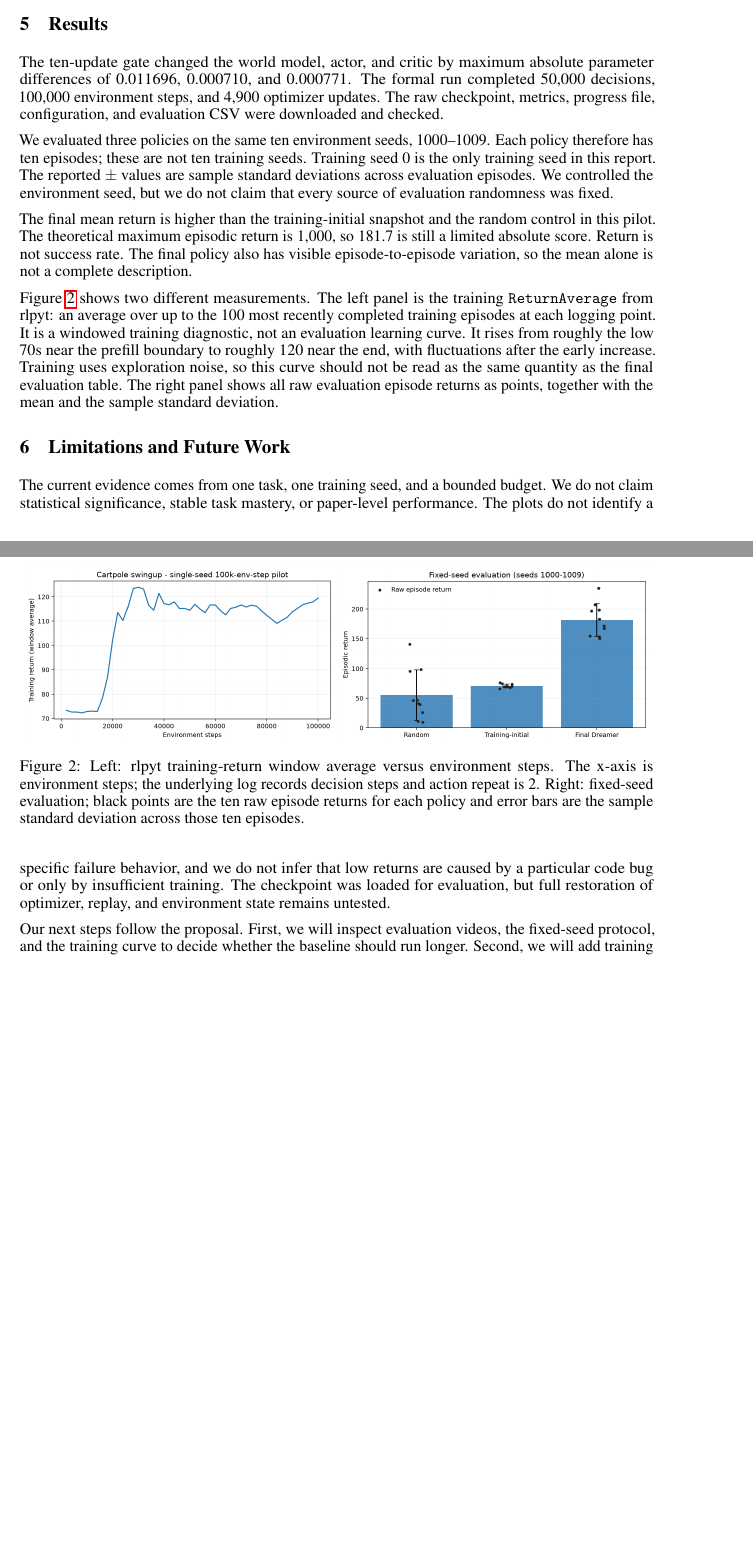
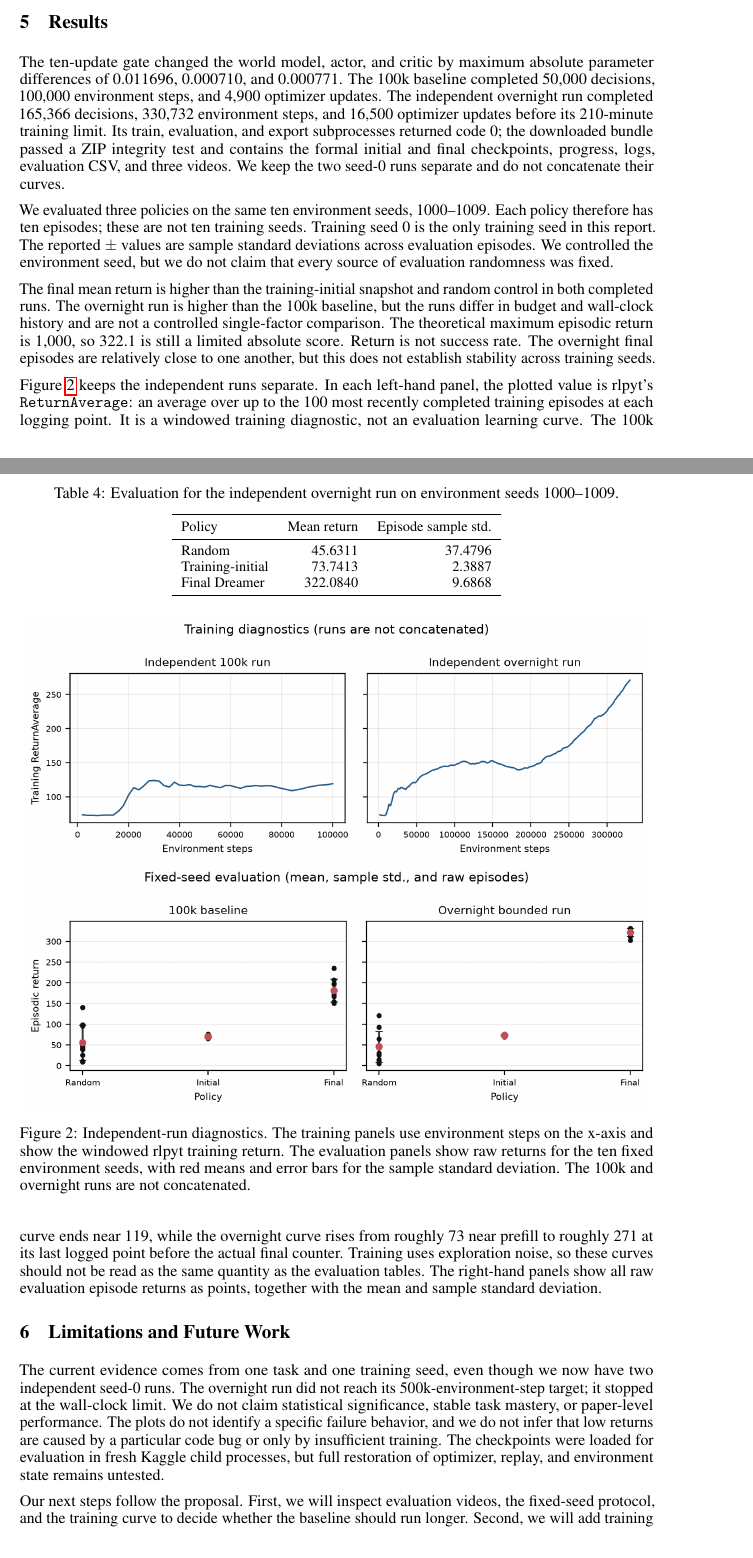
Before and after one commit to DDaniel-code/dreamer-pixels, a LaTeX paper (output/pdf/dreamer_pixels_midterm_report.tex): two parts of pages 3 and 4 of 5, joined at a grey line, cut so that both start at the same text, the shorter picture padded with empty space. Compiled offline with pdfLaTeX.

Commit message:
Update midterm report with overnight results
Keep the 100k baseline as the primary completed result, add the bounded overnight run separately, and preserve the prior report PDF.

```diff
--- a/output/pdf/dreamer_pixels_midterm_report.tex
+++ b/output/pdf/dreamer_pixels_midterm_report.tex
@@ -139,7 +139,7 @@ Final Dreamer mean return & 115.463 & 181.701 \\
 
 \section{Results}
 
-The ten-update gate changed the world model, actor, and critic by maximum absolute parameter differences of 0.011696, 0.000710, and 0.000771. The formal run completed 50,000 decisions, 100,000 environment steps, and 4,900 optimizer updates. The raw checkpoint, metrics, progress file, configuration, and evaluation CSV were downloaded and checked.
+The ten-update gate changed the world model, actor, and critic by maximum absolute parameter differences of 0.011696, 0.000710, and 0.000771. The 100k baseline completed 50,000 decisions, 100,000 environment steps, and 4,900 optimizer updates. The independent overnight run completed 165,366 decisions, 330,732 environment steps, and 16,500 optimizer updates before its 210-minute training limit. Its train, evaluation, and export subprocesses returned code 0; the downloaded bundle passed a ZIP integrity test and contains the formal initial and final checkpoints, progress, logs, evaluation CSV, and three videos. We keep the two seed-0 runs separate and do not concatenate their curves.
 
 We evaluated three policies on the same ten environment seeds, 1000--1009. Each policy therefore has ten episodes; these are not ten training seeds. Training seed 0 is the only training seed in this report. The reported $\pm$ values are sample standard deviations across evaluation episodes. We controlled the environment seed, but we do not claim that every source of evaluation randomness was fixed.
 
@@ -158,21 +158,35 @@ Final Dreamer & 181.7011 & 27.5705 \\
 \end{tabular}
 \end{table}
 
-The final mean return is higher than the training-initial snapshot and the random control in this pilot. The theoretical maximum episodic return is 1,000, so 181.7 is still a limited absolute score. Return is not success rate. The final policy also has visible episode-to-episode variation, so the mean alone is not a complete description.
+\begin{table}[t]
+\caption{Evaluation for the independent overnight run on environment seeds 1000--1009.}
+\centering\small
+\begin{tabular}{lrr}
+\toprule
+Policy & Mean return & Episode sample std. \\
+\midrule
+Random & 45.6311 & 37.4796 \\
+Training-initial & 73.7413 & 2.3887 \\
+Final Dreamer & 322.0840 & 9.6868 \\
+\bottomrule
+\end{tabular}
+\end{table}
 
-Figure~\ref{fig:results} shows two different measurements. The left panel is the training \texttt{ReturnAverage} from rlpyt: an average over up to the 100 most recently completed training episodes at each logging point. It is a windowed training diagnostic, not an evaluation learning curve. It rises from roughly the low 70s near the prefill boundary to roughly 120 near the end, with fluctuations after the early increase. Training uses exploration noise, so this curve should not be read as the same quantity as the final evaluation table. The right panel shows all raw evaluation episode returns as points, together with the mean and the sample standard deviation.
+The final mean return is higher than the training-initial snapshot and random control in both completed runs. The overnight run is higher than the 100k baseline, but the runs differ in budget and wall-clock history and are not a controlled single-factor comparison. The theoretical maximum episodic return is 1,000, so 322.1 is still a limited absolute score. Return is not success rate. The overnight final episodes are relatively close to one another, but this does not establish stability across training seeds.
+
+Figure~\ref{fig:results} keeps the independent runs separate. In each left-hand panel, the plotted value is rlpyt's \texttt{ReturnAverage}: an average over up to the 100 most recently completed training episodes at each logging point. It is a windowed training diagnostic, not an evaluation learning curve. The 100k curve ends near 119, while the overnight curve rises from roughly 73 near prefill to roughly 271 at its last logged point before the actual final counter. Training uses exploration noise, so these curves should not be read as the same quantity as the evaluation tables. The right-hand panels show all raw evaluation episode returns as points, together with the mean and sample standard deviation.
 
 \begin{figure}[t]
 \centering
-\includegraphics[width=0.49\linewidth]{training_return_vs_env_steps.png}
-\includegraphics[width=0.49\linewidth]{evaluation_comparison.png}
-\caption{Left: rlpyt training-return window average versus environment steps. The x-axis is environment steps; the underlying log records decision steps and action repeat is 2. Right: fixed-seed evaluation; black points are the ten raw episode returns for each policy and error bars are the sample standard deviation across those ten episodes.}
+\includegraphics[width=0.99\linewidth]{training_return_runs.png}
+\includegraphics[width=0.99\linewidth]{evaluation_comparison_runs.png}
+\caption{Independent-run diagnostics. The training panels use environment steps on the x-axis and show the windowed rlpyt training return. The evaluation panels show raw returns for the ten fixed environment seeds, with red means and error bars for the sample standard deviation. The 100k and overnight runs are not concatenated.}
 \label{fig:results}
 \end{figure}
 
 \section{Limitations and Future Work}
 
-The current evidence comes from one task, one training seed, and a bounded budget. We do not claim statistical significance, stable task mastery, or paper-level performance. The plots do not identify a specific failure behavior, and we do not infer that low returns are caused by a particular code bug or only by insufficient training. The checkpoint was loaded for evaluation, but full restoration of optimizer, replay, and environment state remains untested.
+The current evidence comes from one task and one training seed, even though we now have two independent seed-0 runs. The overnight run did not reach its 500k-environment-step target; it stopped at the wall-clock limit. We do not claim statistical significance, stable task mastery, or paper-level performance. The plots do not identify a specific failure behavior, and we do not infer that low returns are caused by a particular code bug or only by insufficient training. The checkpoints were loaded for evaluation in fresh Kaggle child processes, but full restoration of optimizer, replay, and environment state remains untested.
 
 Our next steps follow the proposal. First, we will inspect evaluation videos, the fixed-seed protocol, and the training curve to decide whether the baseline should run longer. Second, we will add training seeds 1 and 2 with the same budget and configuration. Third, we will run matched-budget sensitivity experiments for the proposal's two directions: (i) imagination horizons such as 5, 15, and 30, which are candidate settings and have not been executed; and (ii) a 4-pixel random-shift image augmentation. For the random-shift study, we will specify padding and crop behavior before implementation, keep the transform consistent within each replay sequence, and document how the encoder input and decoder reconstruction target are transformed. We will not assume that augmentation improves performance.
 
```
Also changed, not shown: output/pdf/dreamer_pixels_midterm_report.pdf, output/pdf/dreamer_pixels_midterm_report_100k_baseline.pdf (added), output/pdf/dreamer_pixels_midterm_report.tex (26 more changed lines).
